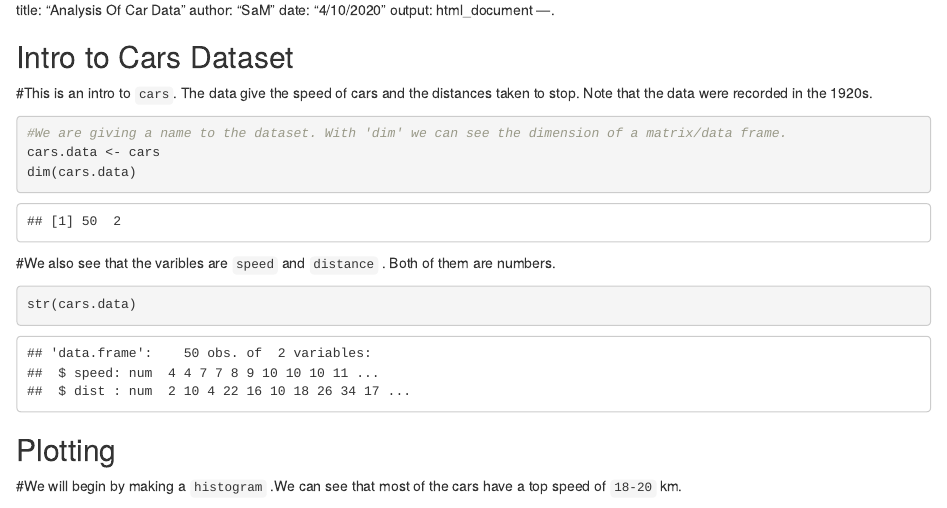
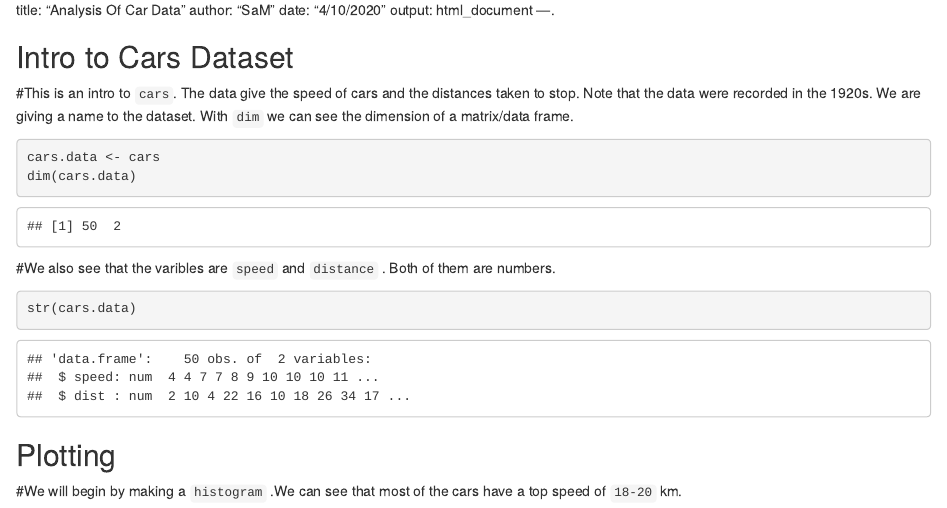
Before and after one commit to mrisrijgd1/Intro-to-Cars, an R Markdown document (Cars.Rmd): the page in a window 1100 px wide, from its top. Rendered offline with R 4.5, knitr and Pandoc, with nearby package versions.

Commit message:
Update Cars.Rmd

````diff
--- a/Cars.Rmd
+++ b/Cars.Rmd
@@ -10,9 +10,8 @@ knitr::opts_chunk$set(echo = TRUE)
 ```
 
 ## Intro to Cars Dataset
-#This is an intro to `cars`. The data give the speed of cars and the distances taken to stop. Note that the data were recorded in the 1920s.
+#This is an intro to `cars`. The data give the speed of cars and the distances taken to stop. Note that the data were recorded in the 1920s. We are giving a name to the dataset. With `dim` we can see the dimension of a matrix/data frame.
 ```{r}
-#We are giving a name to the dataset. With 'dim' we can see the dimension of a matrix/data frame.
 cars.data <- cars
 dim(cars.data)
 ```
````
